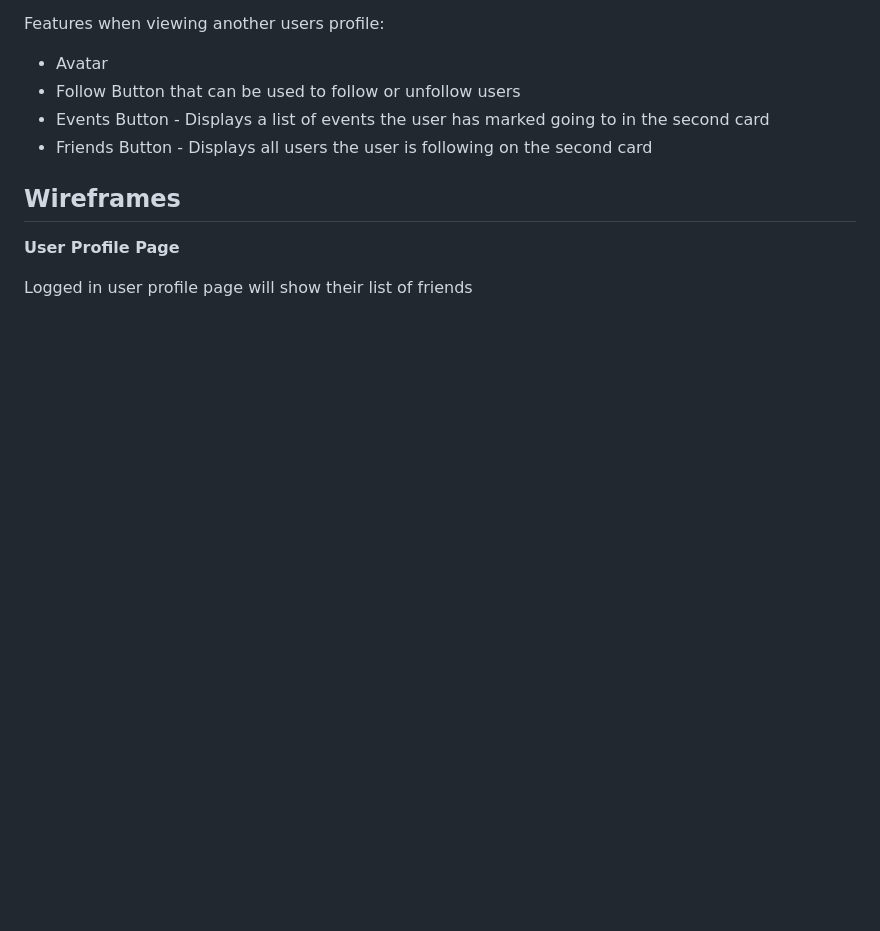
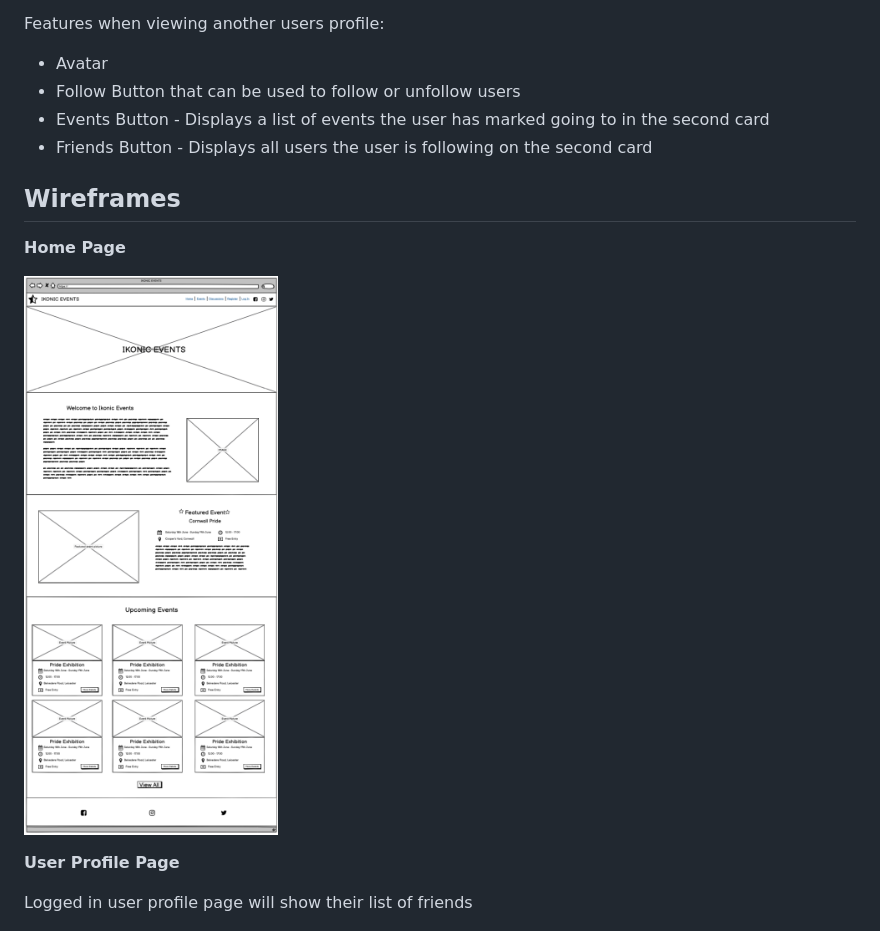
Before and after one commit to Dee-McG/DBAA, a Markdown page: README.md, the part around the change. Rendered like a GitHub page; pictures changed too: docs/readme_images/balsamiq-home-page.png (added); blank space fills up the shorter version.

Commit message:
Added home page wireframe to readme.md.

```diff
--- a/README.md
+++ b/README.md
@@ -119,6 +119,10 @@ Features when viewing another users profile:
 
 
 ## Wireframes
+
+**Home Page**
+
+![Home page](docs/readme_images/balsamiq-home-page.png)
 
 **User Profile Page**
 
```
